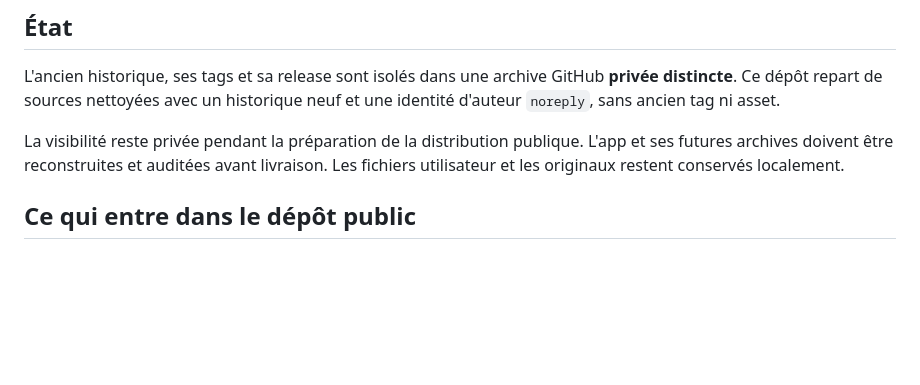
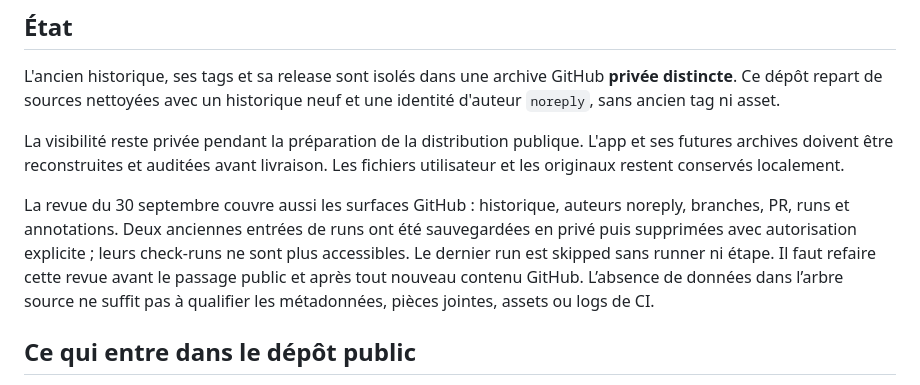
Before and after one commit to mehdi7129/KataLog, a Markdown page: docs/PUBLICATION.md, the part around the change. GitHub-like rendering; blank space fills up the shorter version.

```diff
--- a/docs/PUBLICATION.md
+++ b/docs/PUBLICATION.md
@@ -9,6 +9,14 @@ neuf et une identité d'auteur `noreply`, sans ancien tag ni asset.
 La visibilité reste privée pendant la préparation de la distribution publique.
 L'app et ses futures archives doivent être reconstruites et auditées avant livraison.
 Les fichiers utilisateur et les originaux restent conservés localement.
+
+La revue du 30 septembre couvre aussi les surfaces GitHub : historique,
+auteurs noreply, branches, PR, runs et annotations. Deux anciennes entrées de
+runs ont été sauvegardées en privé puis supprimées avec autorisation explicite ;
+leurs check-runs ne sont plus accessibles. Le dernier run est skipped sans
+runner ni étape. Il faut refaire cette revue avant le passage public et après
+tout nouveau contenu GitHub. L’absence de données dans l’arbre source ne suffit
+pas à qualifier les métadonnées, pièces jointes, assets ou logs de CI.
 
 ## Ce qui entre dans le dépôt public
 
```
Also changed, not shown: docs/BACKLOG-0.6.0.md (+1 -1 lines), docs/IMPLEMENTATION-0.6.0.md (+34 -7 lines).
